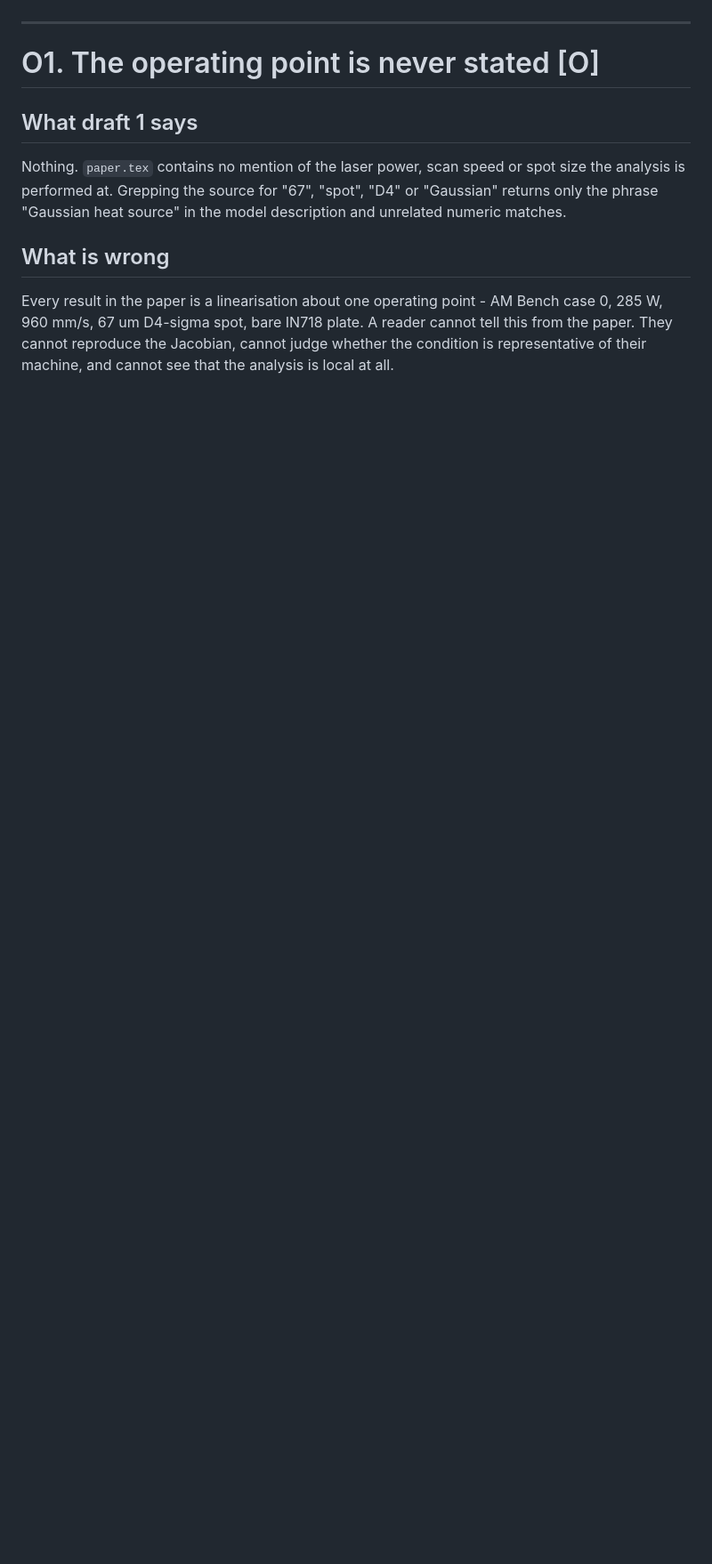
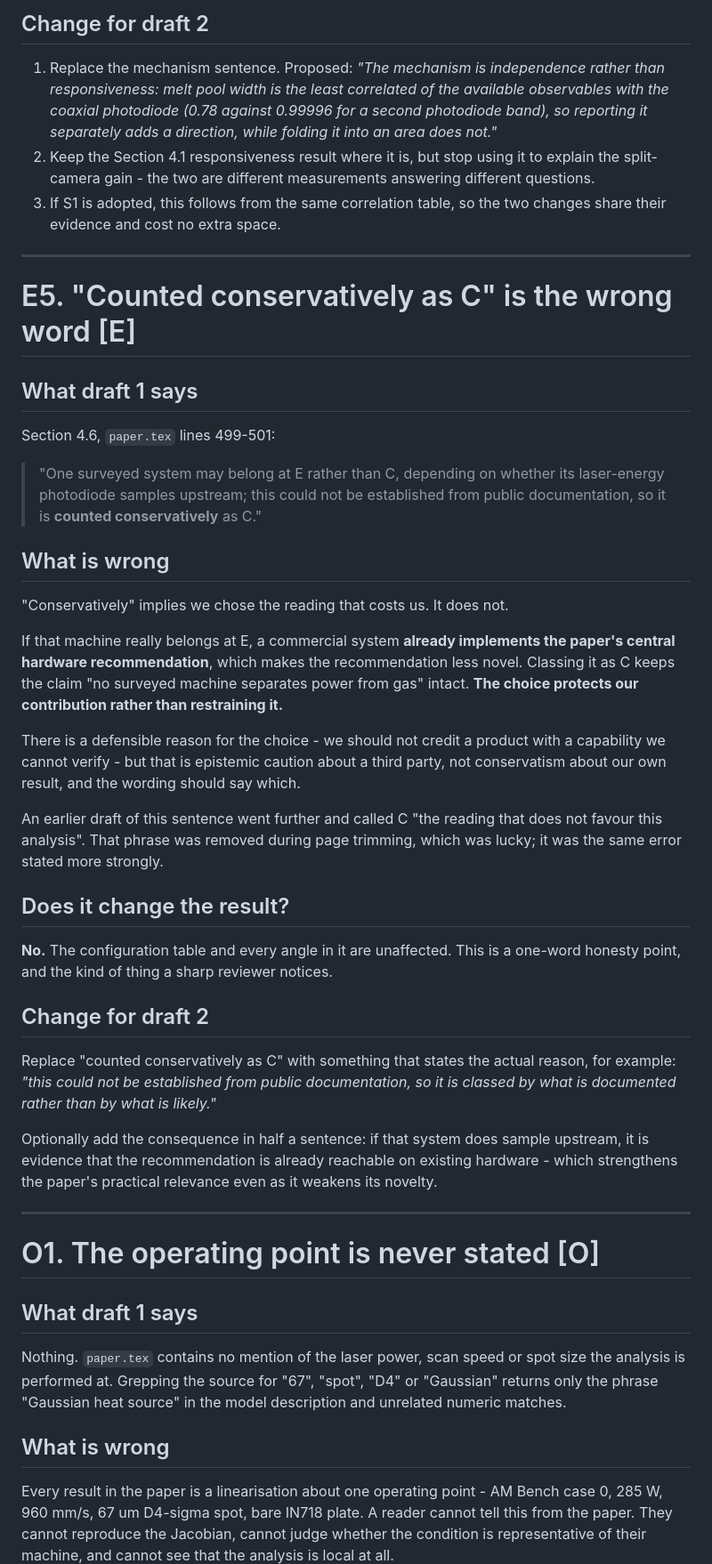
Before and after one commit to sj3006/sj3006, a Markdown page: cirfcms2027/10-errata-and-draft-2-changes.md, the part around one of its changes. Shown at 89% size. GitHub-like rendering; blank space fills up the shorter version.

```diff
--- a/cirfcms2027/10-errata-and-draft-2-changes.md
+++ b/cirfcms2027/10-errata-and-draft-2-changes.md
@@ -332,3 +410,61 @@ should not be there.
+## Change for draft 2
+
+1. Replace the mechanism sentence. Proposed: *"The mechanism is independence
+   rather than responsiveness: melt pool width is the least correlated of the
+   available observables with the coaxial photodiode (0.78 against 0.99996 for a
+   second photodiode band), so reporting it separately adds a direction, while
+   folding it into an area does not."*
+2. Keep the Section 4.1 responsiveness result where it is, but stop using it to
+   explain the split-camera gain - the two are different measurements answering
+   different questions.
+3. If S1 is adopted, this follows from the same correlation table, so the two
+   changes share their evidence and cost no extra space.
+
+---
+
+# E5. "Counted conservatively as C" is the wrong word [E]
+
+## What draft 1 says
+
+Section 4.6, `paper.tex` lines 499-501:
+
+> "One surveyed system may belong at E rather than C, depending on whether its
+> laser-energy photodiode samples upstream; this could not be established from
+> public documentation, so it is **counted conservatively** as C."
+
+## What is wrong
+
+"Conservatively" implies we chose the reading that costs us. It does not.
+
+If that machine really belongs at E, a commercial system **already implements
+the paper's central hardware recommendation**, which makes the recommendation
+less novel. Classing it as C keeps the claim "no surveyed machine separates
+power from gas" intact. **The choice protects our contribution rather than
+restraining it.**
+
+There is a defensible reason for the choice - we should not credit a product
+with a capability we cannot verify - but that is epistemic caution about a third
+party, not conservatism about our own result, and the wording should say which.
+
+An earlier draft of this sentence went further and called C "the reading that
+does not favour this analysis". That phrase was removed during page trimming,
+which was lucky; it was the same error stated more strongly.
+
+## Does it change the result?
+
+**No.** The configuration table and every angle in it are unaffected. This is a
+one-word honesty point, and the kind of thing a sharp reviewer notices.
+
+## Change for draft 2
+
+Replace "counted conservatively as C" with something that states the actual
+reason, for example: *"this could not be established from public documentation,
+so it is classed by what is documented rather than by what is likely."*
+
+Optionally add the consequence in half a sentence: if that system does sample
+upstream, it is evidence that the recommendation is already reachable on
+existing hardware - which strengthens the paper's practical relevance even as it
+weakens its novelty.
 
 ---
 
```
Also changed, not shown: other parts of cirfcms2027/10-errata-and-draft-2-changes.md (+78 -0 lines).
